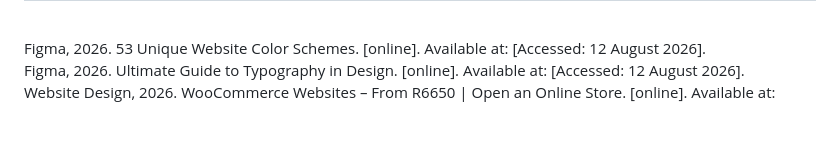
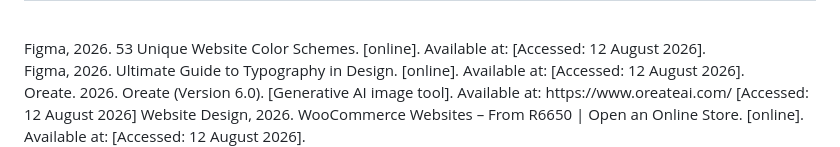
Before and after one commit to Obakeng777-obz/HavenRoots-Youth-Community-Foundation, a Markdown page: README.md, the part around the change. Rendered like a GitHub page; blank space fills up the shorter version.

Commit message:
Add reference to Oreate generative AI tool
Added references for images

```diff
--- a/README.md
+++ b/README.md
@@ -59,4 +59,5 @@ To gain the trust of corporate contributors, increase monthly recurring individu
 <h2>References:</h2><br>
 Figma, 2026. 53 Unique Website Color Schemes. [online]. Available at: <https://www.figma.com/resource-library/website-color-schemes> [Accessed: 12 August 2026].<br>
 Figma, 2026. Ultimate Guide to Typography in Design. [online]. Available at: <https://www.figma.com/resource-library/typography-in-design> [Accessed: 12 August 2026].<br>
+Oreate. 2026. Oreate (Version 6.0). [Generative AI image tool]. Available at: https://www.oreateai.com/ [Accessed: 12 August 2026]
 Website Design, 2026. WooCommerce Websites – From R6650 | Open an Online Store. [online]. Available at: <https://www.websitedesign.co.za/woocommerce.html> [Accessed: 12 August 2026].<br>
```
